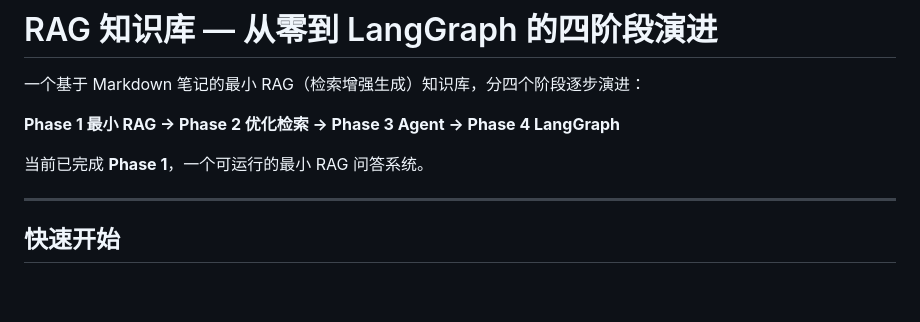
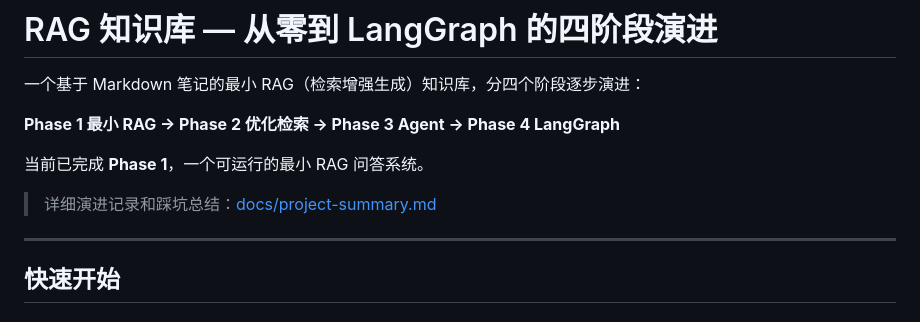
Before and after one commit to leon6657/-Agent-RAG-, a Markdown page: README.md, the part around the change. Rendered like a GitHub page; blank space fills up the shorter version.

Commit message:
docs: add comprehensive project summary with all issues and solutions

```diff
--- a/README.md
+++ b/README.md
@@ -5,6 +5,8 @@
 **Phase 1 最小 RAG → Phase 2 优化检索 → Phase 3 Agent → Phase 4 LangGraph**
 
 当前已完成 **Phase 1**，一个可运行的最小 RAG 问答系统。
+
+> 详细演进记录和踩坑总结：[docs/project-summary.md](docs/project-summary.md)
 
 ---
 
```
Also changed, not shown: docs/project-summary.md (added, +282 -0 lines).
